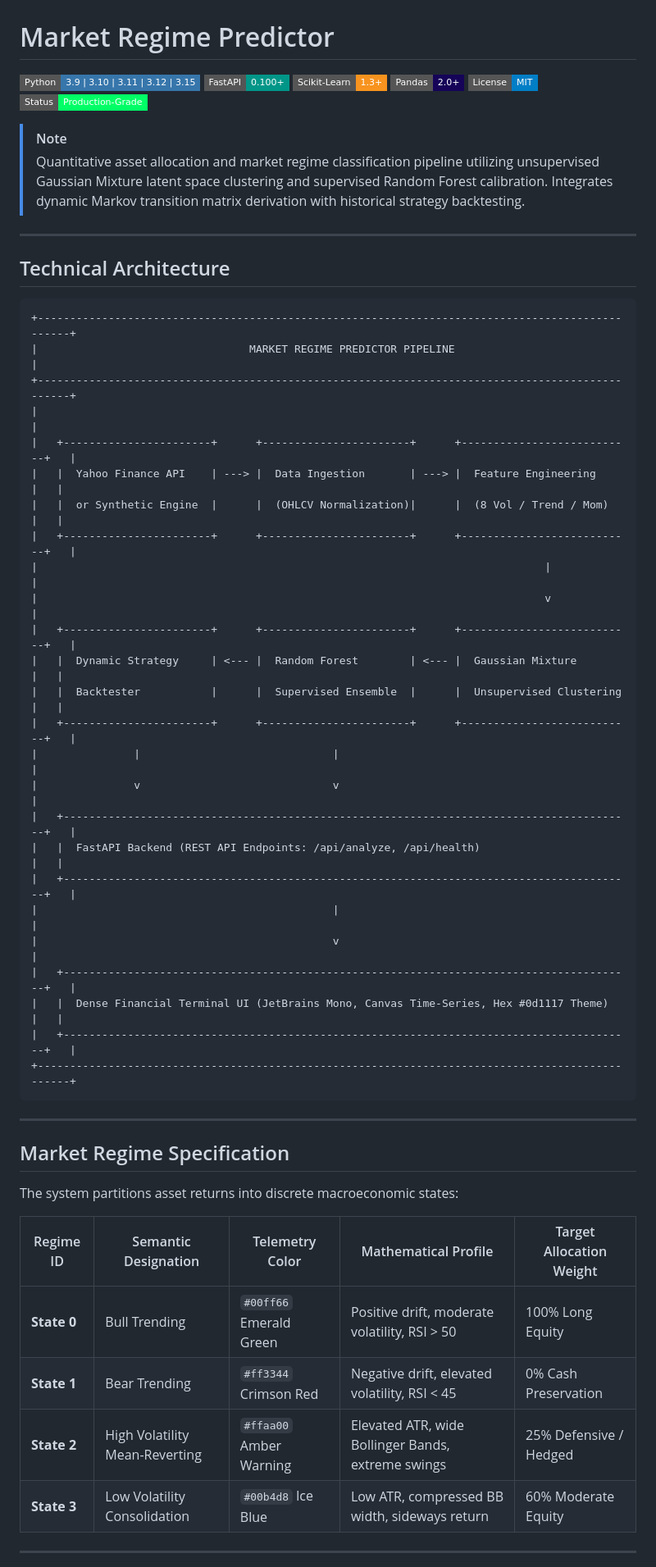
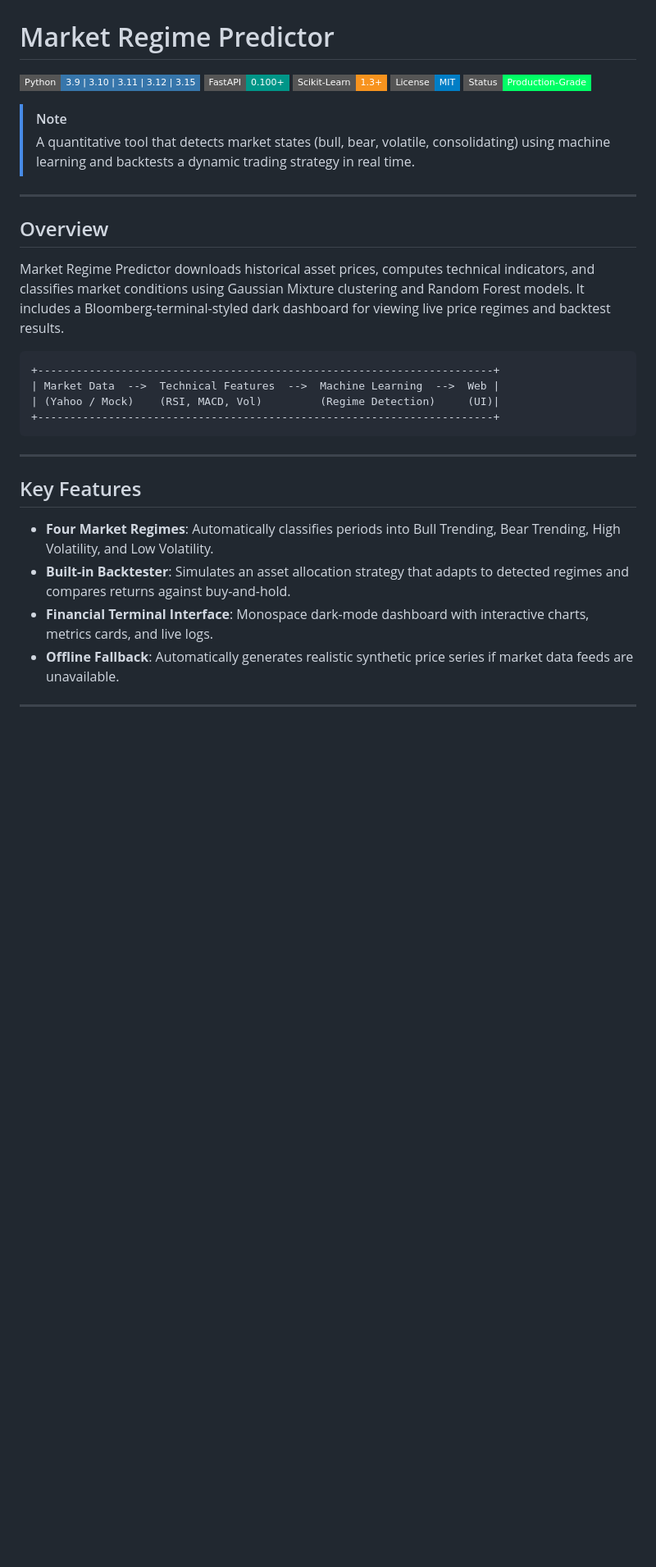
Before and after one commit to lalitg13/market-regime-predictor, a Markdown page: README.md, the part around one of its changes. Shown at 82% size. Rendered like a GitHub page; badges without logos; blank space fills up the shorter version.

````diff
--- a/README.md
+++ b/README.md
@@ -3,57 +3,33 @@
 [![Python](https://img.shields.io/badge/Python-3.9%20|%203.10%20|%203.11%20|%203.12%20|%203.15-3776ab.svg?style=flat-square&logo=python&logoColor=white)](https://www.python.org/)
 [![FastAPI](https://img.shields.io/badge/FastAPI-0.100+-009688.svg?style=flat-square&logo=fastapi&logoColor=white)](https://fastapi.tiangolo.com/)
 [![Scikit-Learn](https://img.shields.io/badge/Scikit--Learn-1.3+-f7931e.svg?style=flat-square&logo=scikit-learn&logoColor=white)](https://scikit-learn.org/)
-[![Pandas](https://img.shields.io/badge/Pandas-2.0+-150458.svg?style=flat-square&logo=pandas&logoColor=white)](https://pandas.pydata.org/)
 [![License: MIT](https://img.shields.io/badge/License-MIT-blue.svg?style=flat-square)](LICENSE)
-[![Build: Production](https://img.shields.io/badge/Status-Production--Grade-00ff66.svg?style=flat-square)](#)
+[![Status: Production](https://img.shields.io/badge/Status-Production--Grade-00ff66.svg?style=flat-square)](#)
 
 > [!NOTE]
-> Quantitative asset allocation and market regime classification pipeline utilizing unsupervised Gaussian Mixture latent space clustering and supervised Random Forest calibration. Integrates dynamic Markov transition matrix derivation with historical strategy backtesting.
+> A quantitative tool that detects market states (bull, bear, volatile, consolidating) using machine learning and backtests a dynamic trading strategy in real time.
 
 ---
 
-## Technical Architecture
+## Overview
+
+Market Regime Predictor downloads historical asset prices, computes technical indicators, and classifies market conditions using Gaussian Mixture clustering and Random Forest models. It includes a Bloomberg-terminal-styled dark dashboard for viewing live price regimes and backtest results.
 
 ```
-+-------------------------------------------------------------------------------------------------+
-|                                 MARKET REGIME PREDICTOR PIPELINE                                |
-+-------------------------------------------------------------------------------------------------+
-|                                                                                                 |
-|   +-----------------------+      +-----------------------+      +---------------------------+   |
-|   |  Yahoo Finance API    | ---> |  Data Ingestion       | ---> |  Feature Engineering      |   |
-|   |  or Synthetic Engine  |      |  (OHLCV Normalization)|      |  (8 Vol / Trend / Mom)    |   |
-|   +-----------------------+      +-----------------------+      +---------------------------+   |
-|                                                                               |                 |
-|                                                                               v                 |
-|   +-----------------------+      +-----------------------+      +---------------------------+   |
-|   |  Dynamic Strategy     | <--- |  Random Forest        | <--- |  Gaussian Mixture         |   |
-|   |  Backtester           |      |  Supervised Ensemble  |      |  Unsupervised Clustering  |   |
-|   +-----------------------+      +-----------------------+      +---------------------------+   |
-|               |                              |                                                  |
-|               v                              v                                                  |
-|   +-----------------------------------------------------------------------------------------+   |
-|   |  FastAPI Backend (REST API Endpoints: /api/analyze, /api/health)                        |   |
-|   +-----------------------------------------------------------------------------------------+   |
-|                                              |                                                  |
-|                                              v                                                  |
-|   +-----------------------------------------------------------------------------------------+   |
-|   |  Dense Financial Terminal UI (JetBrains Mono, Canvas Time-Series, Hex #0d1117 Theme)    |   |
-|   +-----------------------------------------------------------------------------------------+   |
-+-------------------------------------------------------------------------------------------------+
++-----------------------------------------------------------------------+
+| Market Data  -->  Technical Features  -->  Machine Learning  -->  Web |
+| (Yahoo / Mock)    (RSI, MACD, Vol)         (Regime Detection)     (UI)|
++-----------------------------------------------------------------------+
 ```
 
 ---
 
-## Market Regime Specification
+## Key Features
 
-The system partitions asset returns into discrete macroeconomic states:
-
-| Regime ID | Semantic Designation | Telemetry Color | Mathematical Profile | Target Allocation Weight |
-|---|---|---|---|---|
-| **State 0** | Bull Trending | `#00ff66` Emerald Green | Positive drift, moderate volatility, RSI > 50 | 100% Long Equity |
-| **State 1** | Bear Trending | `#ff3344` Crimson Red | Negative drift, elevated volatility, RSI < 45 | 0% Cash Preservation |
-| **State 2** | High Volatility Mean-Reverting | `#ffaa00` Amber Warning | Elevated ATR, wide Bollinger Bands, extreme swings | 25% Defensive / Hedged |
-| **State 3** | Low Volatility Consolidation | `#00b4d8` Ice Blue | Low ATR, compressed BB width, sideways return | 60% Moderate Equity |
+- **Four Market Regimes**: Automatically classifies periods into Bull Trending, Bear Trending, High Volatility, and Low Volatility.
+- **Built-in Backtester**: Simulates an asset allocation strategy that adapts to detected regimes and compares returns against buy-and-hold.
+- **Financial Terminal Interface**: Monospace dark-mode dashboard with interactive charts, metrics cards, and live logs.
+- **Offline Fallback**: Automatically generates realistic synthetic price series if market data feeds are unavailable.
 
 ---
 
````
Also changed, not shown: other parts of README.md (+35 -109 lines).
